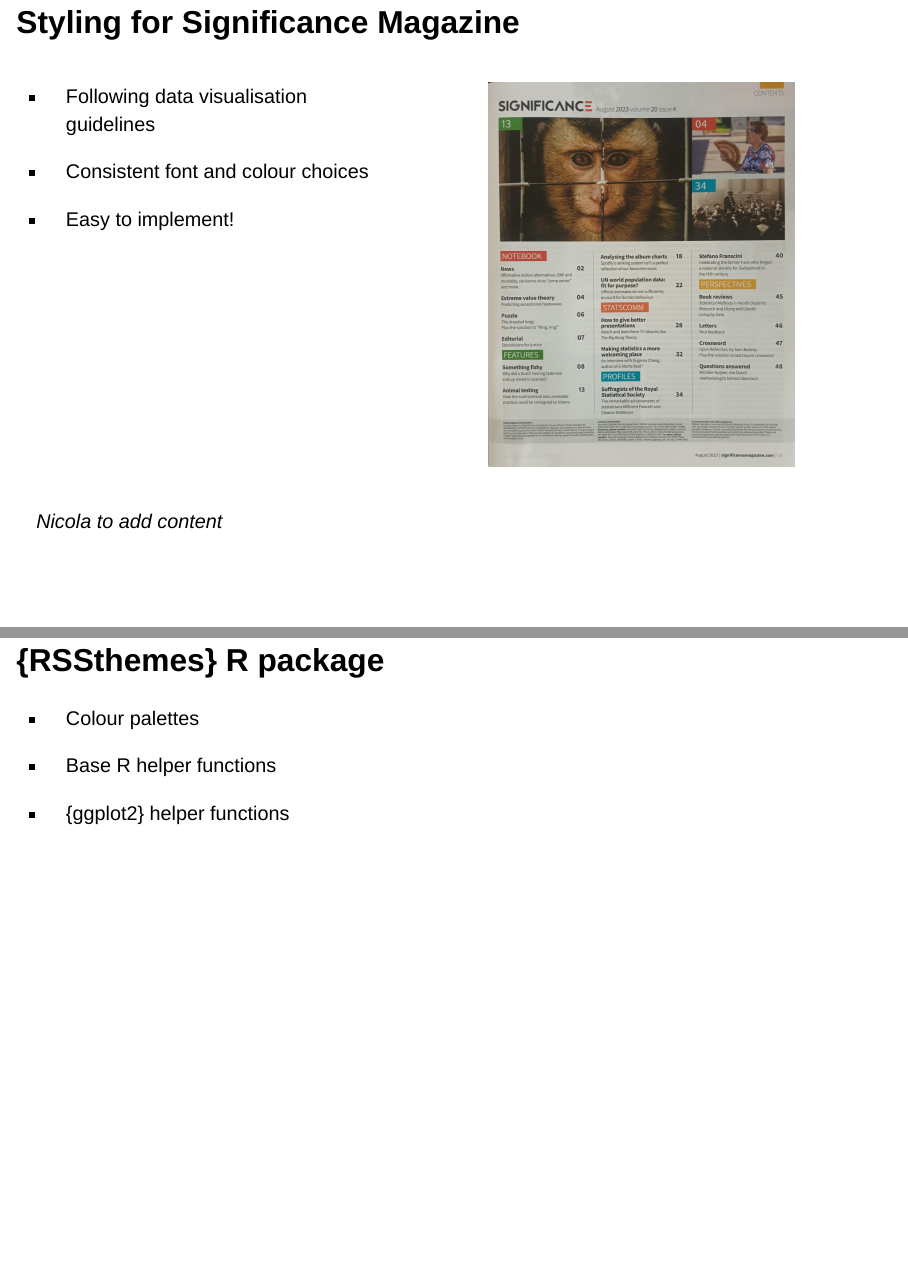
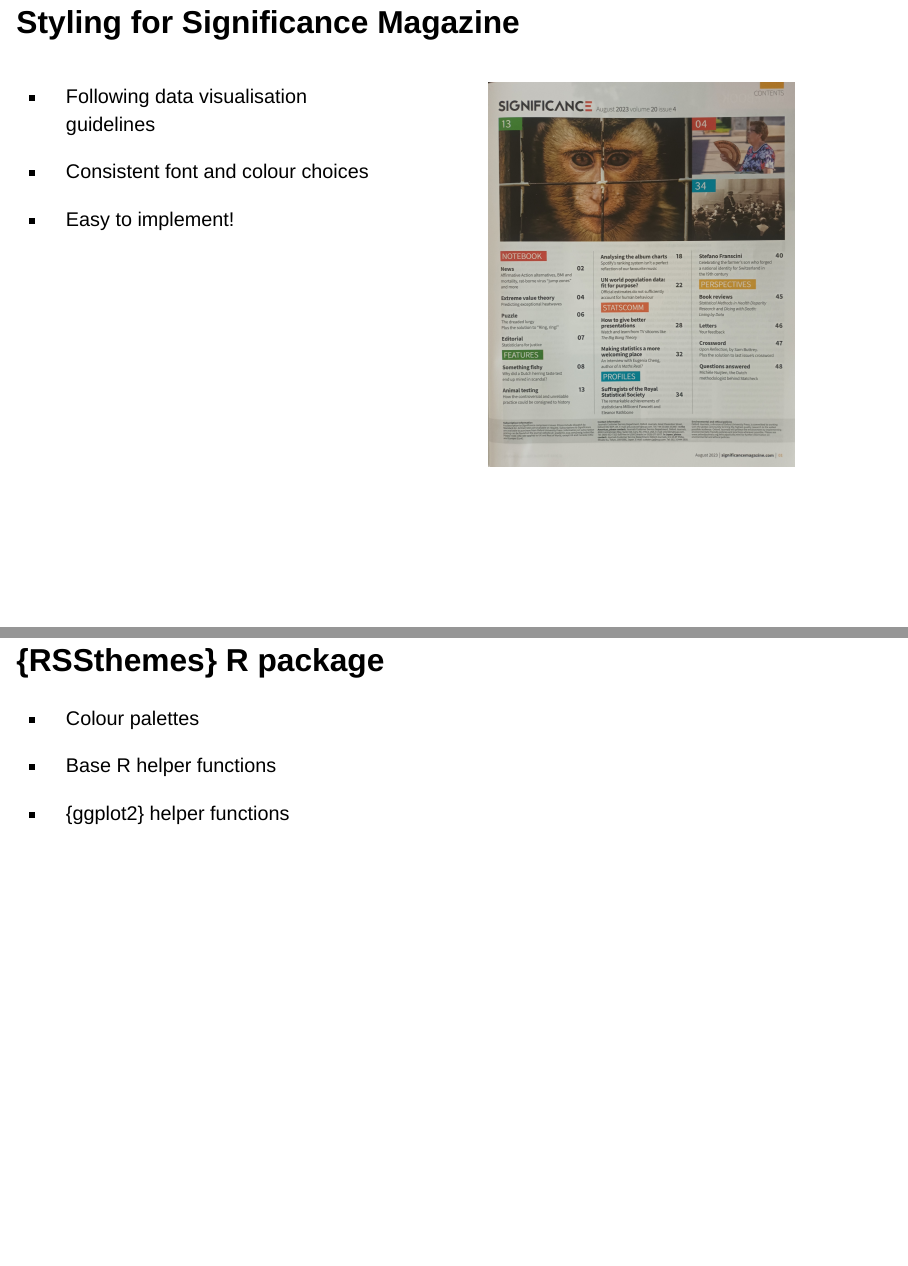
Before and after one commit to nrennie/rss-2023-data-viz, a Quarto document (slides.qmd): pages 57 and 58 of 83, joined at a grey line. Rendered offline with R 4.5, knitr and Pandoc in place of Quarto, with nearby package versions; drawn as Slidy slides in place of the format the file asks for; some code elsewhere in the file could not run offline.

Commit message:
remove note to self

```diff
--- a/slides.qmd
+++ b/slides.qmd
@@ -507,7 +507,6 @@ Source: [medium.com/nightingale/writing-alt-text-for-data-visualization (Amy Ces
 
 :::
 :::
-*Nicola to add content*
 
 ## {RSSthemes} R package
 
```
